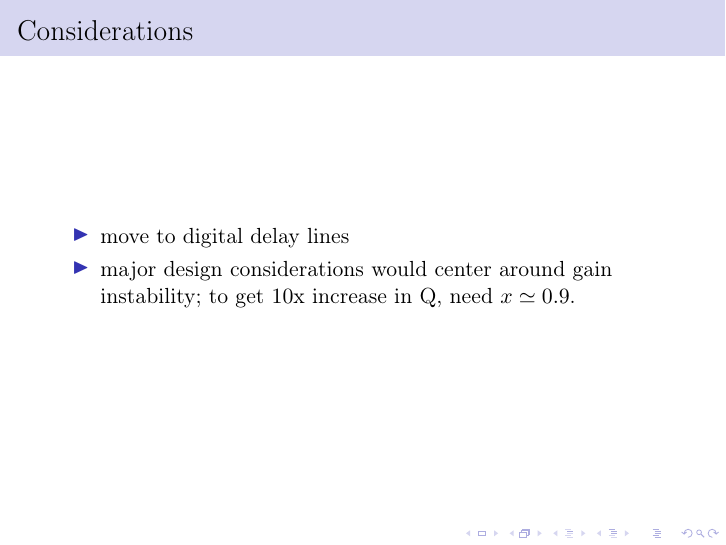
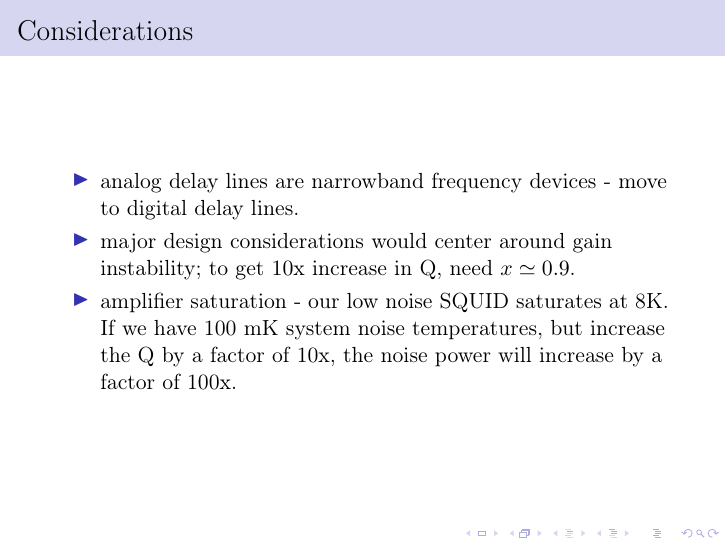
Before and after one commit to atmalagon/activeresonator, LaTeX slides (presentations/some_slides.tex): page 16 of 24. Compiled offline with pdfLaTeX.

Commit message:
added text about design considerations to some_slides

```diff
--- a/presentations/some_slides.tex
+++ b/presentations/some_slides.tex
@@ -346,8 +346,9 @@ Experiment
 
 \begin{frame}{Considerations}
 \begin{itemize}
-\item move to digital delay lines
+\item analog delay lines are narrowband frequency devices - move to digital delay lines.
 \item major design considerations would center around gain instability; to get $10$x increase in Q, need $x \simeq 0.9$.
+\item amplifier saturation - our low noise SQUID saturates at 8K. If we have 100 mK system noise temperatures, but increase the Q by a factor of 10x, the noise power will increase by a factor of 100x.
 \end{itemize}
 \end{frame}
 
```
Also changed, not shown: 2 other files.
